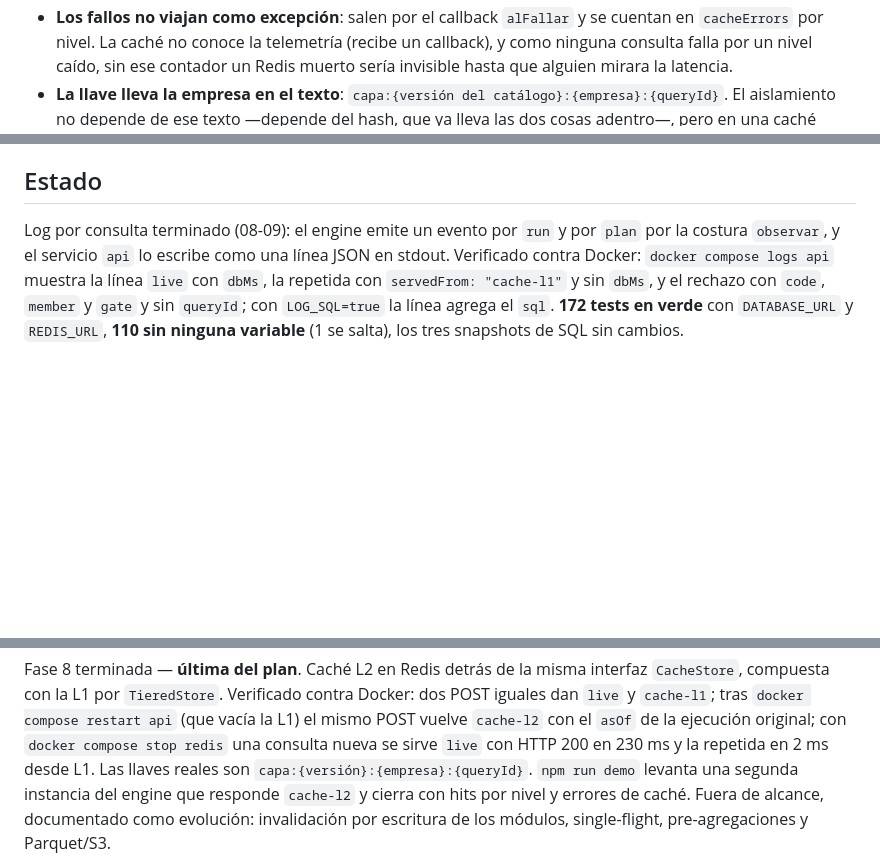
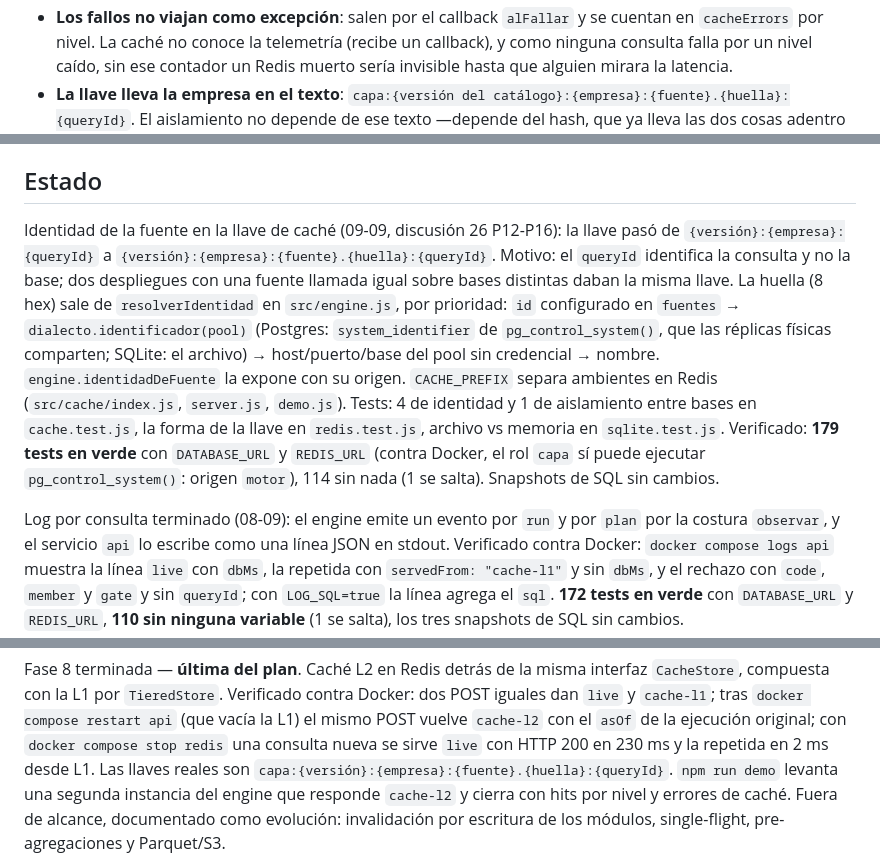
Before and after one commit to zelariuz/prueba-tecnica-buk, a Markdown page: CLAUDE.md, 3 parts joined by grey strips. Drawn GitHub-style; blank space fills up the shorter version.

```diff
--- a/CLAUDE.md
+++ b/CLAUDE.md
@@ -629,7 +629,7 @@ tiene.
   cuentan en `cacheErrors` por nivel. La caché no conoce la telemetría (recibe un
   callback), y como ninguna consulta falla por un nivel caído, sin ese contador
   un Redis muerto sería invisible hasta que alguien mirara la latencia.
-- **La llave lleva la empresa en el texto**: `capa:{versión del catálogo}:{empresa}:{queryId}`.
+- **La llave lleva la empresa en el texto**: `capa:{versión del catálogo}:{empresa}:{fuente}.{huella}:{queryId}`.
   El aislamiento no depende de ese texto —depende del hash, que ya lleva las dos
   cosas adentro—, pero en una caché compartida lo que no se ve no se puede
   auditar: con la empresa escrita, comprobar que ninguna entrada quedó sin dueño
@@ -792,6 +792,23 @@ cómo va todo, el evento dice qué acaba de pasar.
 
 ## Estado
 
+Identidad de la fuente en la llave de caché (09-09, discusión 26 P12-P16): la
+llave pasó de `{versión}:{empresa}:{queryId}` a
+`{versión}:{empresa}:{fuente}.{huella}:{queryId}`. Motivo: el `queryId`
+identifica la consulta y no la base; dos despliegues con una fuente llamada
+igual sobre bases distintas daban la misma llave. La huella (8 hex) sale de
+`resolverIdentidad` en `src/engine.js`, por prioridad: `id` configurado en
+`fuentes` → `dialecto.identificador(pool)` (Postgres: `system_identifier` de
+`pg_control_system()`, que las réplicas físicas comparten; SQLite: el archivo)
+→ host/puerto/base del pool sin credencial → nombre. `engine.identidadDeFuente`
+la expone con su origen. `CACHE_PREFIX` separa ambientes en Redis
+(`src/cache/index.js`, `server.js`, `demo.js`). Tests: 4 de identidad y 1 de
+aislamiento entre bases en `cache.test.js`, la forma de la llave en
+`redis.test.js`, archivo vs memoria en `sqlite.test.js`. Verificado: **179 tests
+en verde** con `DATABASE_URL` y `REDIS_URL` (contra Docker, el rol `capa` sí
+puede ejecutar `pg_control_system()`: origen `motor`), 114 sin nada (1 se
+salta). Snapshots de SQL sin cambios.
+
 Log por consulta terminado (08-09): el engine emite un evento por `run` y por
 `plan` por la costura `observar`, y el servicio `api` lo escribe como una línea
 JSON en stdout. Verificado contra Docker: `docker compose logs api` muestra la
@@ -836,7 +853,7 @@ Docker: dos POST iguales dan `live` y `cache-l1`; tras `docker compose restart
 api` (que vacía la L1) el mismo POST vuelve `cache-l2` con el `asOf` de la
 ejecución original; con `docker compose stop redis` una consulta nueva se sirve
 `live` con HTTP 200 en 230 ms y la repetida en 2 ms desde L1. Las llaves reales
-son `capa:{versión}:{empresa}:{queryId}`. `npm run demo` levanta una segunda
+son `capa:{versión}:{empresa}:{fuente}.{huella}:{queryId}`. `npm run demo` levanta una segunda
 instancia del engine que responde `cache-l2` y cierra con hits por nivel y
 errores de caché. Fuera de alcance, documentado como evolución: invalidación por
 escritura de los módulos, single-flight, pre-agregaciones y Parquet/S3.
```
Also changed, not shown: CONTEXT.md (+11 -5 lines), README.md (+19 -6 lines).
